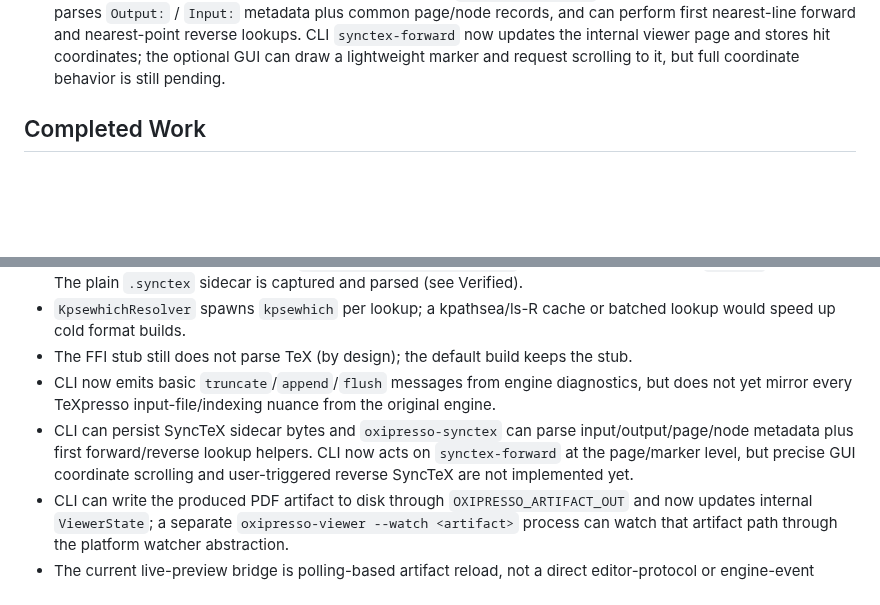
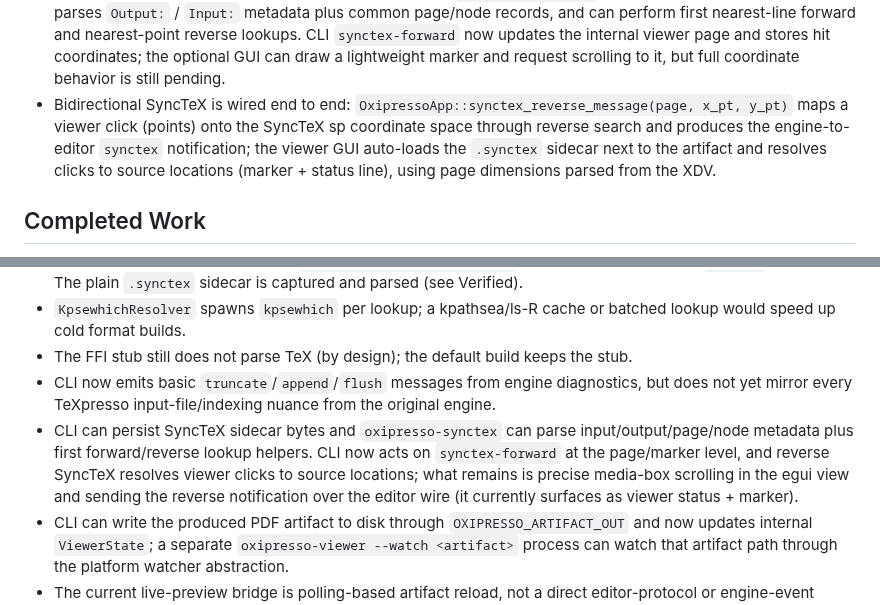
Before and after one commit to EliorFoy/oxipresso, a Markdown page: AGENTS.md, 2 parts joined by grey strips. Rendered like a GitHub page; blank space fills up the shorter version.

Commit message:
AGENTS.md: bidirectional SyncTeX wiring (reverse search API + viewer click-to-source)

```diff
--- a/AGENTS.md
+++ b/AGENTS.md
@@ -34,6 +34,7 @@ Engine policy:
 - PDF rendering can use real PDFium rasterization when the optional `pdfium` feature is enabled; otherwise it falls back to placeholder pages.
 - XDV/DVI artifacts can now be rendered with **real glyphs**: the optional `freetype` feature adds a full XDV parser (`oxipresso-render::xdv`), a layout-independent FreeType binding (`ft`), and `XdvGlyphRenderBackend`, which resolves font files through a `FontResolver`, rasterizes glyphs with FreeType, and composites them onto RGBA pages.
 - The external backend captures SyncTeX sidecar output. `oxipresso-synctex` decodes gzip/plain SyncTeX, parses `Output:` / `Input:` metadata plus common page/node records, and can perform first nearest-line forward and nearest-point reverse lookups. CLI `synctex-forward` now updates the internal viewer page and stores hit coordinates; the optional GUI can draw a lightweight marker and request scrolling to it, but full coordinate behavior is still pending.
+- Bidirectional SyncTeX is wired end to end: `OxipressoApp::synctex_reverse_message(page, x_pt, y_pt)` maps a viewer click (points) onto the SyncTeX sp coordinate space through reverse search and produces the engine-to-editor `synctex` notification; the viewer GUI auto-loads the `.synctex` sidecar next to the artifact and resolves clicks to source locations (marker + status line), using page dimensions parsed from the XDV.
 
 ## Completed Work
 
@@ -433,7 +434,7 @@ Result:
 - `KpsewhichResolver` spawns `kpsewhich` per lookup; a kpathsea/ls-R cache or batched lookup would speed up cold format builds.
 - The FFI stub still does not parse TeX (by design); the default build keeps the stub.
 - CLI now emits basic `truncate`/`append`/`flush` messages from engine diagnostics, but does not yet mirror every TeXpresso input-file/indexing nuance from the original engine.
-- CLI can persist SyncTeX sidecar bytes and `oxipresso-synctex` can parse input/output/page/node metadata plus first forward/reverse lookup helpers. CLI now acts on `synctex-forward` at the page/marker level, but precise GUI coordinate scrolling and user-triggered reverse SyncTeX are not implemented yet.
+- CLI can persist SyncTeX sidecar bytes and `oxipresso-synctex` can parse input/output/page/node metadata plus first forward/reverse lookup helpers. CLI now acts on `synctex-forward` at the page/marker level, and reverse SyncTeX resolves viewer clicks to source locations; what remains is precise media-box scrolling in the egui view and sending the reverse notification over the editor wire (it currently surfaces as viewer status + marker).
 - CLI can write the produced PDF artifact to disk through `OXIPRESSO_ARTIFACT_OUT` and now updates internal `ViewerState`; a separate `oxipresso-viewer --watch <artifact>` process can watch that artifact path through the platform watcher abstraction.
 - The current live-preview bridge is polling-based artifact reload, not a direct editor-protocol or engine-event connection.
 - `oxipresso-viewer` is not yet a true TeXpresso live preview process connected to editor protocol, SyncTeX, or engine events.
```
